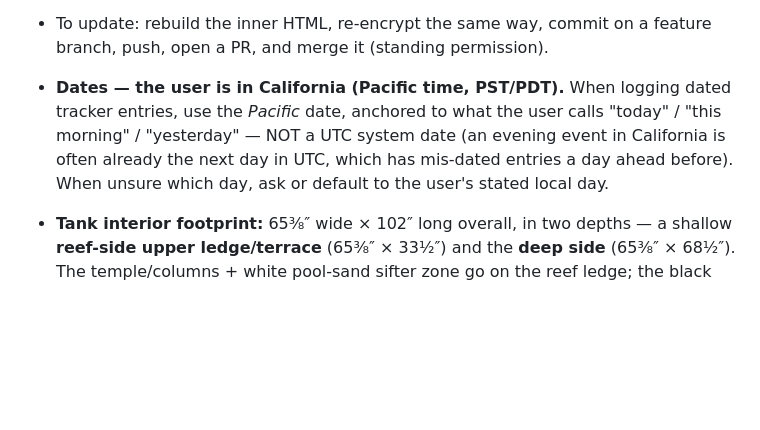
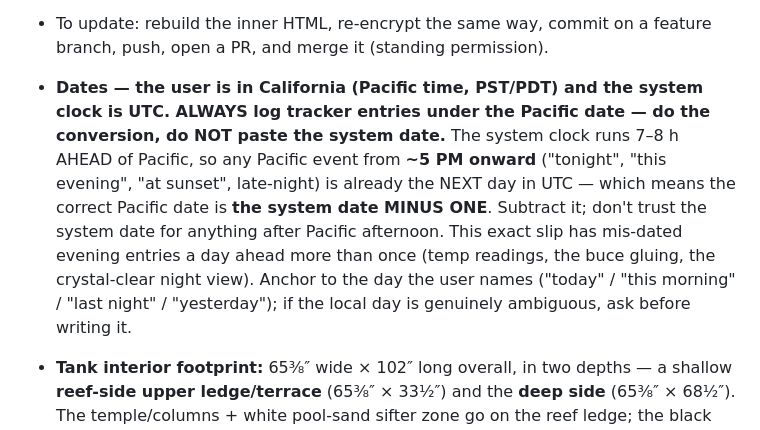
Before and after one commit to smithtl12/smith-reunion-2026, a Markdown page: CLAUDE.md, the part around the change. GitHub-like rendering; blank space fills up the shorter version.

Commit message:
CLAUDE.md: make the Pacific-date rule mechanical to stop the evening slip (#139)
* Pond tracker: correct first temp reading + night-view to Jul 12 Pacific (UTC slip)

The 20:30-sunset probe reading and the crystal-clear night view both happened
Jul 12 Pacific; they were dated Jul 13 off the UTC clock. Fix SEED values and
the creating migrations, and add a v64->v65 migration to correct any device
that already logged the Jul 13 versions.

Co-Authored-By: Claude Opus 4.8 <noreply@anthropic.com>
Claude-Session: https://claude.ai/code/session_01SwBdByHjzH2rzwXuiog6fw

* CLAUDE.md: make the Pacific-date rule mechanical (system clock is UTC; evening events = system date minus one)

Rewrites the passive 'use the Pacific date when unsure' guidance into a hard
rule: the system clock is UTC and runs ahead of Pacific, so any Pacific event
from ~5 PM onward is the previous day relative to the system date. Subtract,
don't paste. Prevents the recurring evening-slip that mis-dated entries a day
ahead.

Co-Authored-By: Claude Opus 4.8 <noreply@anthropic.com>
Claude-Session: https://claude.ai/code/session_01SwBdByHjzH2rzwXuiog6fw

---------

Co-authored-by: Claude <noreply@anthropic.com>

```diff
--- a/CLAUDE.md
+++ b/CLAUDE.md
@@ -66,12 +66,17 @@ These are standing preferences for Claude when helping this user.
   **"Pond tracker — password & how it works"** in the user's Google Drive.
 - To update: rebuild the inner HTML, re-encrypt the same way, commit on a
   feature branch, push, open a PR, and merge it (standing permission).
-- **Dates — the user is in California (Pacific time, PST/PDT).** When logging
-  dated tracker entries, use the *Pacific* date, anchored to what the user
-  calls "today" / "this morning" / "yesterday" — NOT a UTC system date (an
-  evening event in California is often already the next day in UTC, which has
-  mis-dated entries a day ahead before). When unsure which day, ask or default
-  to the user's stated local day.
+- **Dates — the user is in California (Pacific time, PST/PDT) and the system
+  clock is UTC. ALWAYS log tracker entries under the Pacific date — do the
+  conversion, do NOT paste the system date.** The system clock runs 7–8 h
+  AHEAD of Pacific, so any Pacific event from **~5 PM onward** ("tonight", "this
+  evening", "at sunset", late-night) is already the NEXT day in UTC — which
+  means the correct Pacific date is **the system date MINUS ONE**. Subtract it;
+  don't trust the system date for anything after Pacific afternoon. This exact
+  slip has mis-dated evening entries a day ahead more than once (temp readings,
+  the buce gluing, the crystal-clear night view). Anchor to the day the user
+  names ("today" / "this morning" / "last night" / "yesterday"); if the local
+  day is genuinely ambiguous, ask before writing it.
 - **Tank interior footprint:** 65⅜″ wide × 102″ long overall, in two depths —
   a shallow **reef-side upper ledge/terrace** (65⅜″ × 33½″) and the **deep
   side** (65⅜″ × 68½″). The temple/columns + white pool-sand sifter zone go on
```
